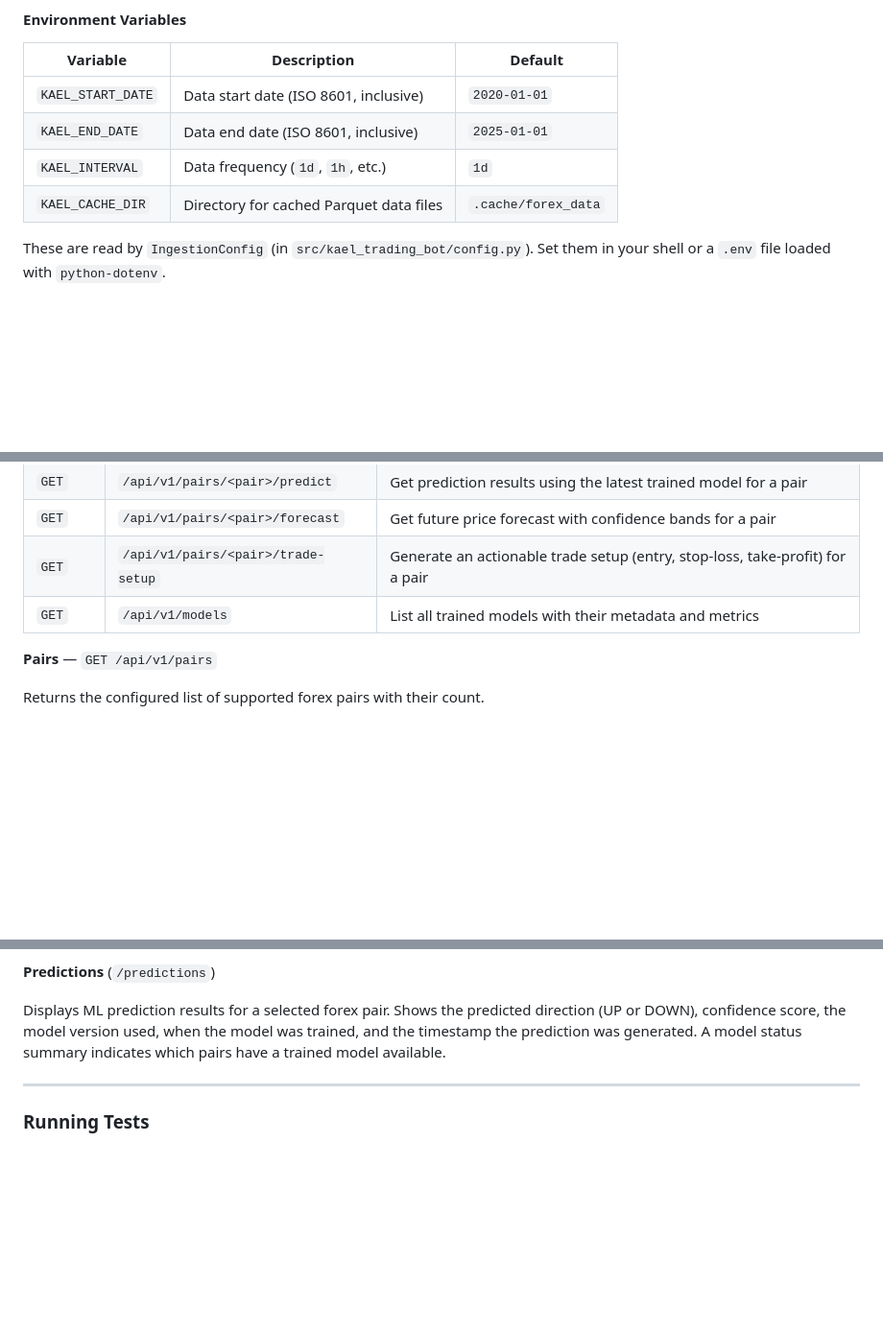
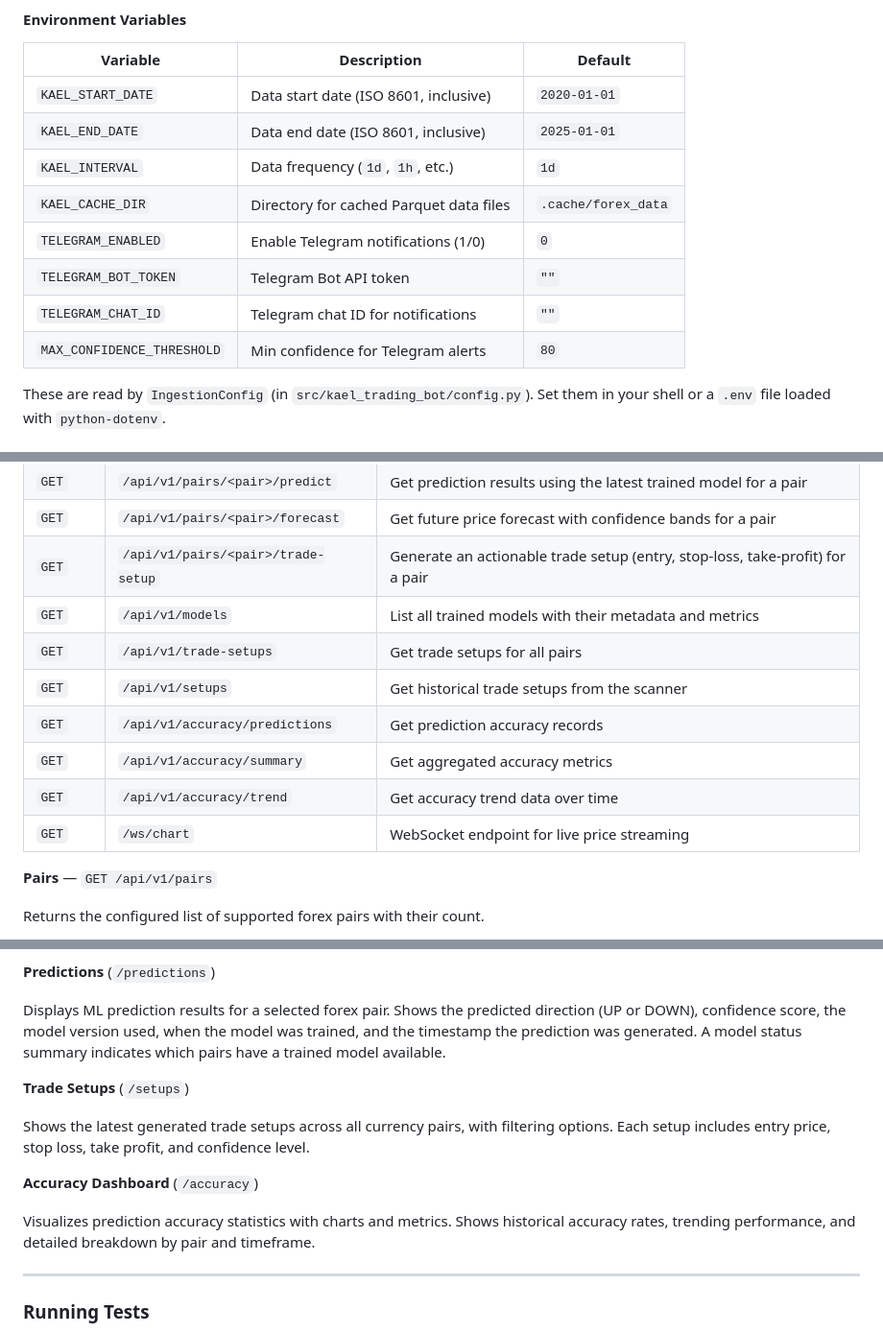
Before and after one commit to unitz007/kael-trading-bot, a Markdown page: README.md, 3 parts joined by grey strips. Shown at 96% size. Rendered like a GitHub page; blank space fills up the shorter version.

```diff
--- a/README.md
+++ b/README.md
@@ -103,6 +107,10 @@ The project is configured through **Python dataclasses** and **environment varia
 | `KAEL_END_DATE`     | Data end date (ISO 8601, inclusive)      | `2025-01-01`           |
 | `KAEL_INTERVAL`     | Data frequency (`1d`, `1h`, etc.)        | `1d`                   |
 | `KAEL_CACHE_DIR`    | Directory for cached Parquet data files   | `.cache/forex_data`    |
+| `TELEGRAM_ENABLED` | Enable Telegram notifications (1/0)       | `0`                    |
+| `TELEGRAM_BOT_TOKEN` | Telegram Bot API token                   | `""`                   |
+| `TELEGRAM_CHAT_ID`  | Telegram chat ID for notifications        | `""`                   |
+| `MAX_CONFIDENCE_THRESHOLD` | Min confidence for Telegram alerts   | `80`                   |
 
 These are read by `IngestionConfig` (in `src/kael_trading_bot/config.py`). Set them in your shell or a `.env` file loaded with `python-dotenv`.
 
@@ -270,6 +279,12 @@ uvicorn kael_trading_bot.api:create_app --factory --host 0.0.0.0 --port 5000
 | `GET` | `/api/v1/pairs/<pair>/forecast` | Get future price forecast with confidence bands for a pair |
 | `GET` | `/api/v1/pairs/<pair>/trade-setup` | Generate an actionable trade setup (entry, stop-loss, take-profit) for a pair |
 | `GET` | `/api/v1/models` | List all trained models with their metadata and metrics |
+| `GET` | `/api/v1/trade-setups` | Get trade setups for all pairs |
+| `GET` | `/api/v1/setups` | Get historical trade setups from the scanner |
+| `GET` | `/api/v1/accuracy/predictions` | Get prediction accuracy records |
+| `GET` | `/api/v1/accuracy/summary` | Get aggregated accuracy metrics |
+| `GET` | `/api/v1/accuracy/trend` | Get accuracy trend data over time |
+| `GET` | `/ws/chart` | WebSocket endpoint for live price streaming |
 
 **Pairs** — `GET /api/v1/pairs`
 
@@ -324,6 +363,14 @@ Allows you to trigger model training from the browser. Select a forex pair, star
 **Predictions** (`/predictions`)
 
 Displays ML prediction results for a selected forex pair. Shows the predicted direction (UP or DOWN), confidence score, the model version used, when the model was trained, and the timestamp the prediction was generated. A model status summary indicates which pairs have a trained model available.
+
+**Trade Setups** (`/setups`)
+
+Shows the latest generated trade setups across all currency pairs, with filtering options. Each setup includes entry price, stop loss, take profit, and confidence level.
+
+**Accuracy Dashboard** (`/accuracy`)
+
+Visualizes prediction accuracy statistics with charts and metrics. Shows historical accuracy rates, trending performance, and detailed breakdown by pair and timeframe.
 
 ---
 
```
Also changed, not shown: other parts of README.md (+67 -25 lines).
